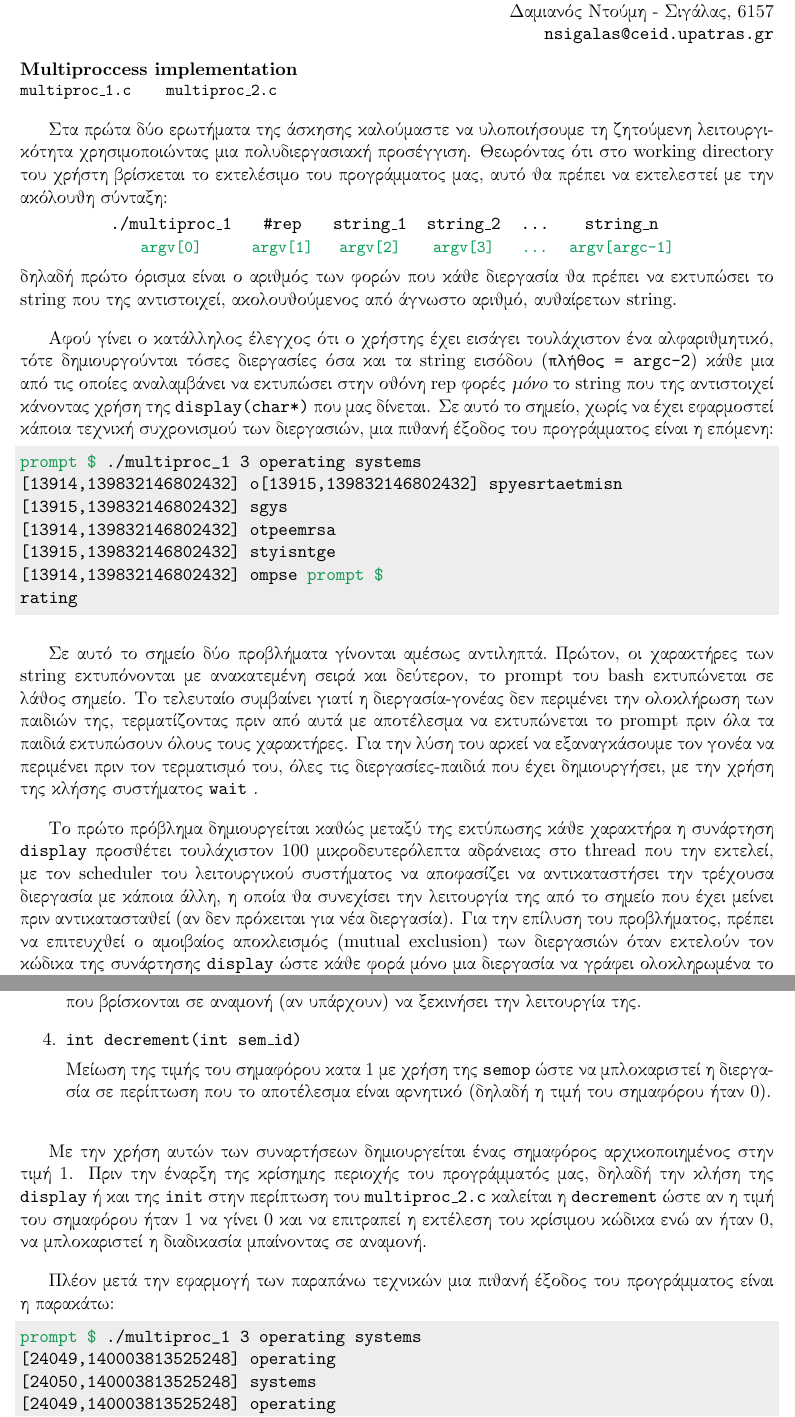
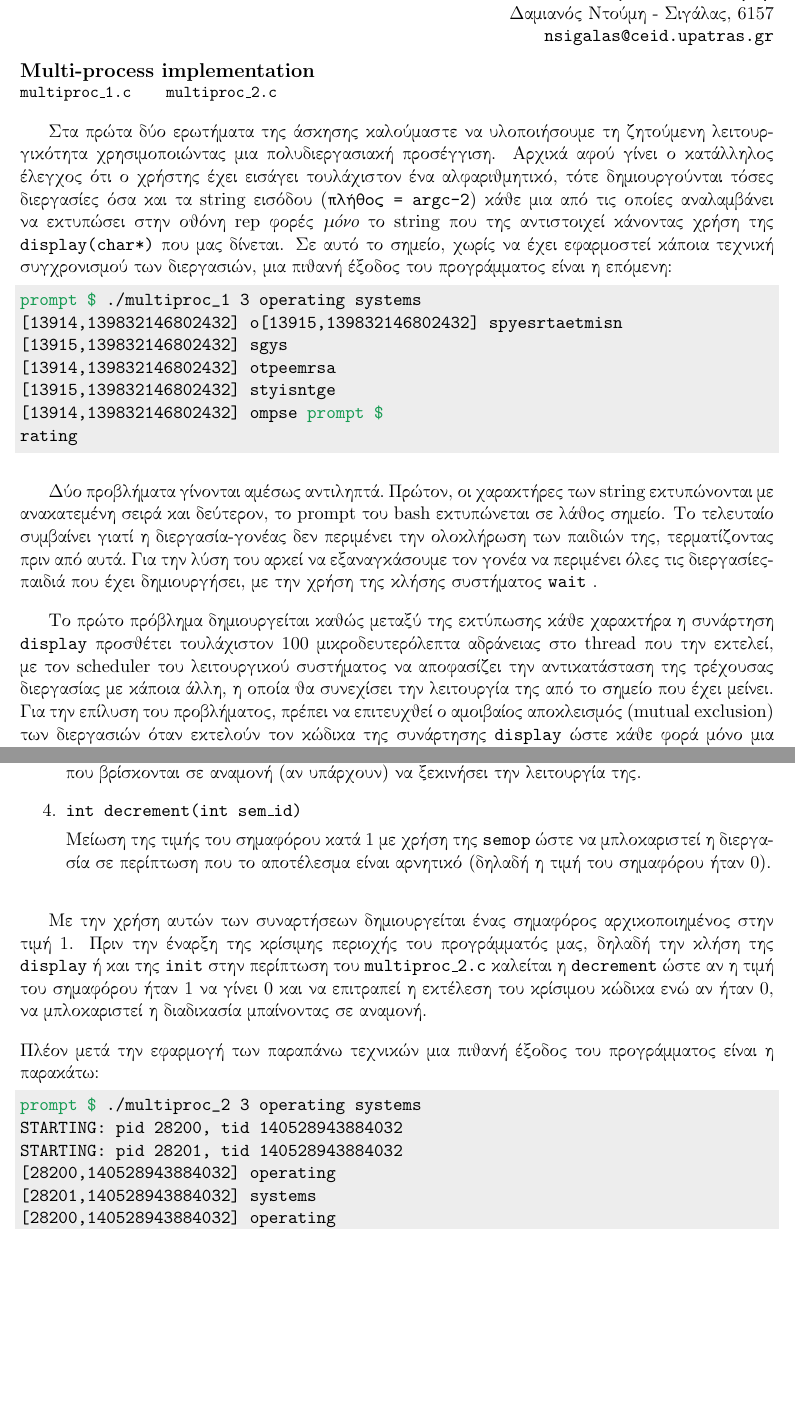
Before and after one commit to dadusig/threads-os, a LaTeX document (report/report.tex): two parts of pages 1 and 2 of 2 before the commit and two parts of pages 1 and 2 of 3 after it, joined at a grey line, cut so that both start at the same text, the shorter picture padded with empty space. Compiled offline with pdfLaTeX.

Commit message:
update report

```diff
--- a/report/report.tex
+++ b/report/report.tex
@@ -41,7 +41,7 @@
 \definecolor{shadecolor}{rgb}{.9, .9, .9}
 
 \lstnewenvironment{code}{%
-	\lstset{language=C,
+	\lstset{%language=C,
 		backgroundcolor=\color{verbgray},
 		frame=single,
 		framerule=0pt,
@@ -72,33 +72,12 @@
 
 \vspace{-0.5cm}
 
-\noindent \textbf{\en Multiproccess implementation \gr}
+\noindent \textbf{\en {\large Multi-process implementation} \gr}
 
 \vspace{-0.4cm}
 \noindent \en {\small \texttt{multiproc\_1.c} \hspace{0.5cm} \texttt{multiproc\_2.c}} \gr
 
-Στα πρώτα δύο ερωτήματα της άσκησης καλούμαστε να υλοποιήσουμε τη ζητούμενη λειτουργικότητα χρησιμοποιώντας μια πολυδιεργασιακή προσέγγιση. Θεωρόντας ότι στο \en working directory \gr του χρήστη βρίσκεται το εκτελέσιμο του προγράμματος μας, αυτό θα πρέπει να εκτελεστεί με την ακόλουθη σύνταξη:
-
-\vspace{-0.3cm}
-% Please add the following required packages to your document preamble:
-% \usepackage[table,xcdraw]{xcolor}
-% If you use beamer only pass "xcolor=table" option, i.e. \documentclass[xcolor=table]{beamer}
-\begin{table}[!h]
-	\en
-	\centering
-	\label{my-label}
-	\begin{tabular}{cccccc}
-		./multiproc\_1                  & \#rep                                & string\_1                            & string\_2                            & ...                        & string\_n                               \\
-		{\small \color[HTML]{009B55} argv{[}0{]}} & {\small \color[HTML]{009B55} argv{[}1{]}} & {\small \color[HTML]{009B55} argv{[}2{]}} & {\small \color[HTML]{009B55} argv{[}3{]}} & {\small \color[HTML]{009B55} ...} & {\small \color[HTML]{009B55} argv{[}argc-1{]}}
-	\end{tabular}
-	\gr
-\end{table}
-\vspace{-0.3cm}
-
-\noindent δηλαδή πρώτο όρισμα %(μετά το όνομα του),
-είναι ο αριθμός των φορών που κάθε διεργασία θα πρέπει να εκτυπώσει το \en string \gr που της αντιστοιχεί, ακολουθούμενος από άγνωστο αριθμό, αυθαίρετων \en string. \gr
-
-Αφού γίνει ο κατάλληλος έλεγχος ότι ο χρήστης έχει εισάγει τουλάχιστον ένα αλφαριθμητικό, τότε δημιουργούνται τόσες διεργασίες όσα και τα \en string \gr εισόδου  (\texttt{πλήθος = \en argc-2}) \gr κάθε μια από τις οποίες αναλαμβάνει να εκτυπώσει στην οθόνη \en rep \gr φορές \emph{μόνο} το \en string \gr που της αντιστοιχεί κάνοντας χρήση της \en \texttt{display(char*)} \gr που μας δίνεται. Σε αυτό το σημείο, χωρίς να έχει εφαρμοστεί κάποια τεχνική συχρονισμού των διεργασιών, μια πιθανή έξοδος του προγράμματος είναι η επόμενη:
+Στα πρώτα δύο ερωτήματα της άσκησης καλούμαστε να υλοποιήσουμε τη ζητούμενη λειτουργικότητα χρησιμοποιώντας μια πολυδιεργασιακή προσέγγιση. Αρχικά αφού γίνει ο κατάλληλος έλεγχος ότι ο χρήστης έχει εισάγει τουλάχιστον ένα αλφαριθμητικό, τότε δημιουργούνται τόσες διεργασίες όσα και τα \en string \gr εισόδου  (\texttt{πλήθος = \en argc-2}) \gr κάθε μια από τις οποίες αναλαμβάνει να εκτυπώσει στην οθόνη \en rep \gr φορές \emph{μόνο} το \en string \gr που της αντιστοιχεί κάνοντας χρήση της \en \texttt{display(char*)} \gr που μας δίνεται. Σε αυτό το σημείο, χωρίς να έχει εφαρμοστεί κάποια τεχνική συγχρονισμού των διεργασιών, μια πιθανή έξοδος του προγράμματος είναι η επόμενη:
 %\vspace{-1cm}
 
 \en \begin{code}
@@ -113,7 +92,7 @@ rating
 
 \gr
 
-Σε αυτό το σημείο δύο προβλήματα γίνονται αμέσως αντιληπτά. Πρώτον, οι χαρακτήρες των \en string \gr εκτυπόνονται με ανακατεμένη σειρά και δεύτερον, το \en prompt \gr του \en bash \gr εκτυπώνεται σε λάθος σημείο. Το τελευταίο συμβαίνει γιατί η διεργασία-γονέας δεν περιμένει την ολοκλήρωση των παιδιών της, τερματίζοντας πριν από αυτά με αποτέλεσμα να εκτυπώνεται το \en prompt \gr πριν όλα τα παιδιά εκτυπώσουν όλους τους χαρακτήρες. Για την λύση του αρκεί να εξαναγκάσουμε τον γονέα να περιμένει πριν τον τερματισμό του, όλες τις διεργασίες-παιδιά που έχει δημιουργήσει, με την χρήση της κλήσης συστήματος \en \texttt{wait} \gr.
+Δύο προβλήματα γίνονται αμέσως αντιληπτά. Πρώτον, οι χαρακτήρες των \en string \gr εκτυπώνονται με ανακατεμένη σειρά και δεύτερον, το \en prompt \gr του \en bash \gr εκτυπώνεται σε λάθος σημείο. Το τελευταίο συμβαίνει γιατί η διεργασία-γονέας δεν περιμένει την ολοκλήρωση των παιδιών της, τερματίζοντας πριν από αυτά. Για την λύση του αρκεί να εξαναγκάσουμε τον γονέα να περιμένει όλες τις διεργασίες-παιδιά που έχει δημιουργήσει, με την χρήση της κλήσης συστήματος \en \texttt{wait} \gr.
 
-Το πρώτο πρόβλημα δημιουργείται καθώς μεταξύ της εκτύπωσης κάθε χαρακτήρα η συνάρτηση \en \texttt{display} \gr προσθέτει τουλάχιστον 100 μικροδευτερόλεπτα αδράνειας στο \en thread \gr που την εκτελεί, με τον \en scheduler \gr του λειτουργικού συστήματος να αποφασίζει να αντικαταστήσει την τρέχουσα διεργασία με κάποια άλλη, η οποία θα συνεχίσει την λειτουργία της από το σημείο που έχει μείνει πριν αντικατασταθεί (αν δεν πρόκειται για νέα διεργασία). Για την επίλυση του προβλήματος, πρέπει να επιτευχθεί ο αμοιβαίος αποκλεισμός (\en mutual exclusion\gr) των διεργασιών όταν εκτελούν τον κώδικα της συνάρτησης \en \texttt{display} \gr ώστε κάθε φορά μόνο μια διεργασία να γράφει ολοκληρωμένα το \en string \gr που της αντιστοιχεί στην οθόνη και έπειτα να επιτρέπει σε κάποια άλλη να πάρει τη θέση της.
+Το πρώτο πρόβλημα δημιουργείται καθώς μεταξύ της εκτύπωσης κάθε χαρακτήρα η συνάρτηση \en \texttt{display} \gr προσθέτει τουλάχιστον 100 μικροδευτερόλεπτα αδράνειας στο \en thread \gr που την εκτελεί, με τον \en scheduler \gr του λειτουργικού συστήματος να αποφασίζει την αντικατάσταση της τρέχουσας διεργασίας με κάποια άλλη, η οποία θα συνεχίσει την λειτουργία της από το σημείο που έχει μείνει. Για την επίλυση του προβλήματος, πρέπει να επιτευχθεί ο αμοιβαίος αποκλεισμός (\en mutual exclusion\gr) των διεργασιών όταν εκτελούν τον κώδικα της συνάρτησης \en \texttt{display} \gr ώστε κάθε φορά μόνο μια διεργασία να γράφει ολοκληρωμένα το \en string \gr που της αντιστοιχεί στην οθόνη και έπειτα να επιτρέπει σε κάποια άλλη να πάρει τη θέση της.
 
@@ -137,19 +119,19 @@ rating
 
 \item \en \texttt{int decrement(int sem\_id)} \gr
 
-Μείωση της τιμής του σημαφόρου κατα 1 με χρήση της \en \texttt{semop} \gr ώστε να μπλοκαριστεί η διεργασία σε περίπτωση που το αποτέλεσμα είναι αρνητικό (δηλαδή η τιμή του σημαφόρου \mbox{ήταν 0)}.
+Μείωση της τιμής του σημαφόρου κατά 1 με χρήση της \en \texttt{semop} \gr ώστε να μπλοκαριστεί η διεργασία σε περίπτωση που το αποτέλεσμα είναι αρνητικό (δηλαδή η τιμή του σημαφόρου \mbox{ήταν 0)}.
 \end{enumerate}
 
-Με την χρήση αυτών των συναρτήσεων δημιουργείται ένας σημαφόρος αρχικοποιημένος στην τιμή 1. Πριν την έναρξη της κρίσημης περιοχής του προγράμματός μας, δηλαδή την κλήση της \en \texttt{display} \gr ή και της \en \texttt{init} \gr στην περίπτωση του \en \texttt{multiproc\_2.c} \gr καλείται η \en \texttt{decrement} \gr ώστε αν η τιμή του σημαφόρου ήταν 1 να γίνει 0 και να επιτραπεί η εκτέλεση του κρίσιμου κώδικα \gr ενώ αν ήταν 0, να μπλοκαριστεί η διαδικασία μπαίνοντας σε αναμονή.
+Με την χρήση αυτών των συναρτήσεων δημιουργείται ένας σημαφόρος αρχικοποιημένος στην τιμή 1. Πριν την έναρξη της κρίσιμης περιοχής του προγράμματός μας, δηλαδή την κλήση της \en \texttt{display} \gr ή και της \en \texttt{init} \gr στην περίπτωση του \en \texttt{multiproc\_2.c} \gr καλείται η \en \texttt{decrement} \gr ώστε αν η τιμή του σημαφόρου ήταν 1 να γίνει 0 και να επιτραπεί η εκτέλεση του κρίσιμου κώδικα \gr ενώ αν ήταν 0, να μπλοκαριστεί η διαδικασία μπαίνοντας σε αναμονή.
 
-Πλέον μετά την εφαρμογή των παραπάνω τεχνικών μια πιθανή έξοδος του προγράμματος είναι η παρακάτω:
+\noindent Πλέον μετά την εφαρμογή των παραπάνω τεχνικών μια πιθανή έξοδος του προγράμματος είναι η παρακάτω:
 %\vspace{-1cm}
 
 \en \begin{code}
-prompt $ ./multiproc_1 3 operating systems
-[24049,140003813525248] operating
-[24050,140003813525248] systems
-[24049,140003813525248] operating
-[24050,140003813525248] systems
-[24049,140003813525248] operating
-[24050,140003813525248] systems
+prompt $ ./multiproc_2 3 operating systems
+STARTING: pid 28200, tid 140528943884032
+STARTING: pid 28201, tid 140528943884032
+[28200,140528943884032] operating
+[28201,140528943884032] systems
+[28200,140528943884032] operating
+[28201,140528943884032] systems
```
Also changed, not shown: report/report.tex (79 more changed lines).
